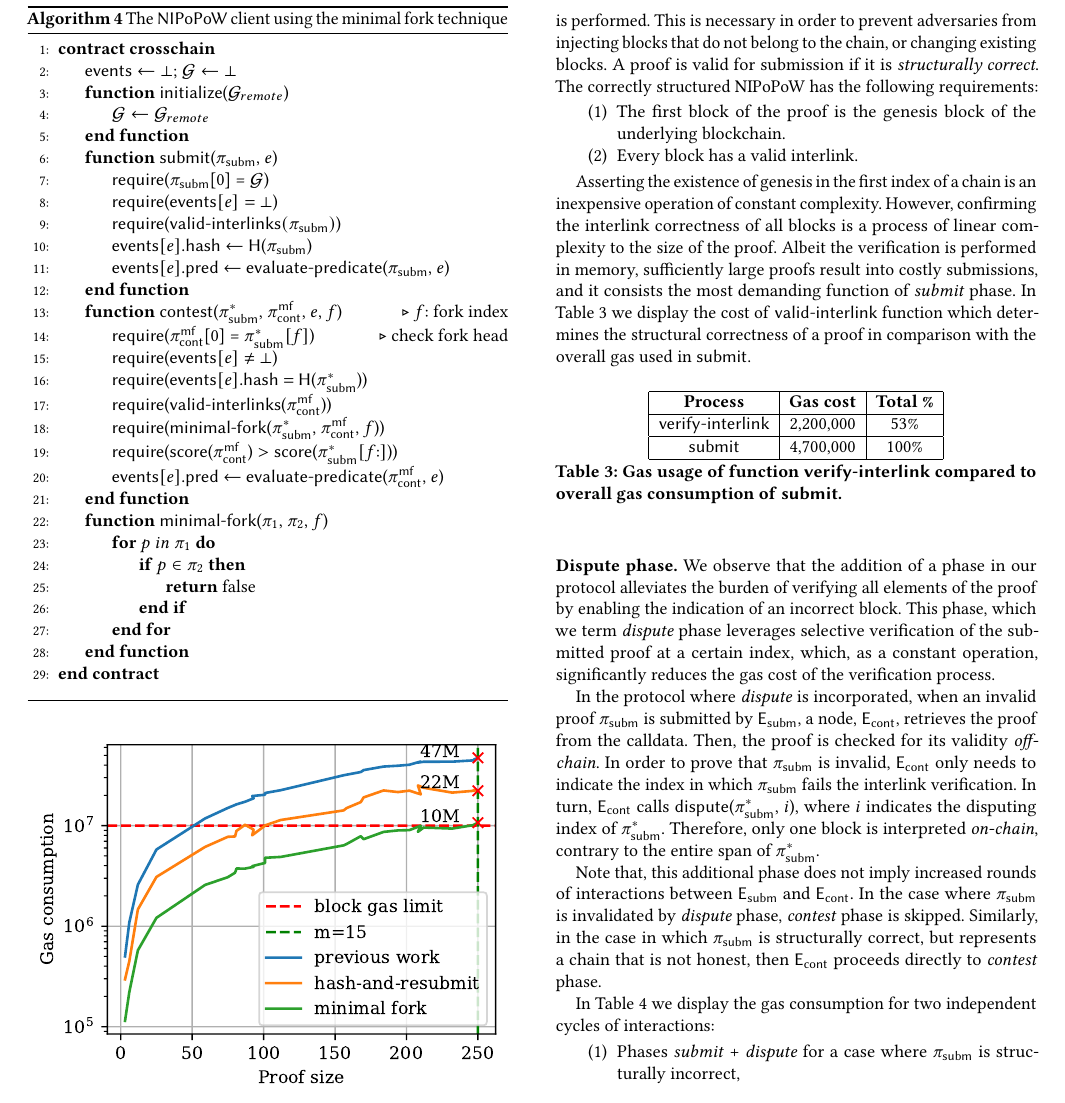
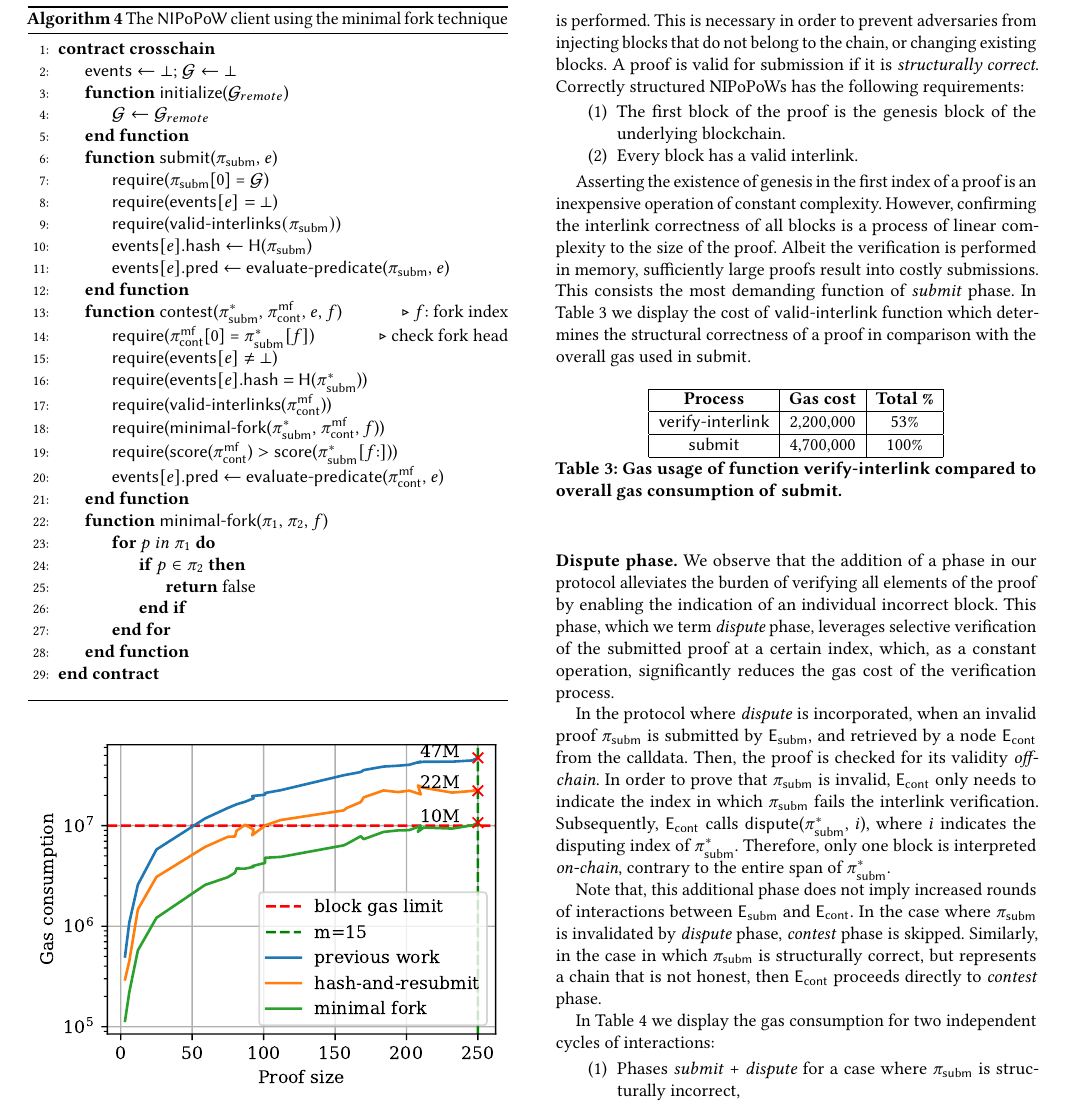
Before and after one commit to sdaveas/nipopow-verifier, a LaTeX paper (paper/paper.tex, which reads paper/sections/optimistic-schema.tex): part of page 8 of 10, cut so that both start at the same text. Compiled offline with pdfLaTeX.

Commit message:
Updates in optimistic sections

```diff
--- a/paper/sections/optimistic-schema.tex
+++ b/paper/sections/optimistic-schema.tex
@@ -4,8 +4,8 @@ We discussed how the verification in the NIPoPoW protocol is realized in two
 phases. In \emph{submit} phase, the verification of the $\pis$ is performed.
 This is necessary in order to prevent adversaries from injecting blocks that do
 not belong to the chain, or changing existing blocks. A proof is valid for
-submission if it is \emph{structurally correct}. The correctly structured
-NIPoPoW has the following requirements:
+submission if it is \emph{structurally correct}. Correctly structured
+NIPoPoWs has the following requirements:
 
 \begin{enumerate}
     \item The first block of the proof is the genesis block of the underlying
@@ -13,11 +13,11 @@ NIPoPoW has the following requirements:
     \item Every block has a valid interlink.
 \end{enumerate}
 
-Asserting the existence of genesis in the first index of a chain is an
+Asserting the existence of genesis in the first index of a proof is an
 inexpensive operation of constant complexity. However, confirming the interlink
 correctness of all blocks is a process of linear complexity to the size of the
 proof. Albeit the verification is performed in memory, sufficiently large
-proofs result into costly submissions, and it consists the most demanding
+proofs result into costly submissions. This consists the most demanding
 function of \emph{submit} phase. In Table~\ref{tab:valid-interlink-cost} we
 display the cost of \textsf{valid-interlink} function which determines the
 structural correctness of a proof in comparison with the overall gas used in
@@ -27,16 +27,16 @@ structural correctness of a proof in comparison with the overall gas used in
 
 \newcommand{\dispute}{\emph{dispute\ }} \noindent \textbf{Dispute phase.} We
 observe that the addition of a phase in our protocol alleviates the burden of
-verifying all elements of the proof by enabling the indication of an incorrect
-block. This phase, which we term \dispute phase leverages selective
+verifying all elements of the proof by enabling the indication of an individual
+incorrect block. This phase, which we term \dispute phase, leverages selective
 verification of the submitted proof at a certain index, which, as a constant
 operation, significantly reduces the gas cost of the verification process.
 
 In the protocol where \emph{dispute} is incorporated, when an invalid proof
-$\pis$ is submitted by $\es$, a node, $\ec$, retrieves the proof from the
-calldata. Then, the proof is checked for its validity \emph{off-chain}. In order
-to prove that $\pis$ is invalid, $\ec$ only needs to indicate the index in
-which $\pis$ fails the interlink verification. In turn, $\ec$ calls
+$\pis$ is submitted by $\es$, and retrieved by a node $\ec$ from the calldata.
+Then, the proof is checked for its validity \emph{off-chain}. In order to prove
+that $\pis$ is invalid, $\ec$ only needs to indicate the index in which $\pis$
+fails the interlink verification. Subsequently, $\ec$ calls
 $\textsf{dispute}$($\pisa$, $i$), where $i$ indicates the disputing index of
 $\pisa$. Therefore, only one block is interpreted \emph{on-chain}, contrary to
 the entire span of $\pisa$.
```
